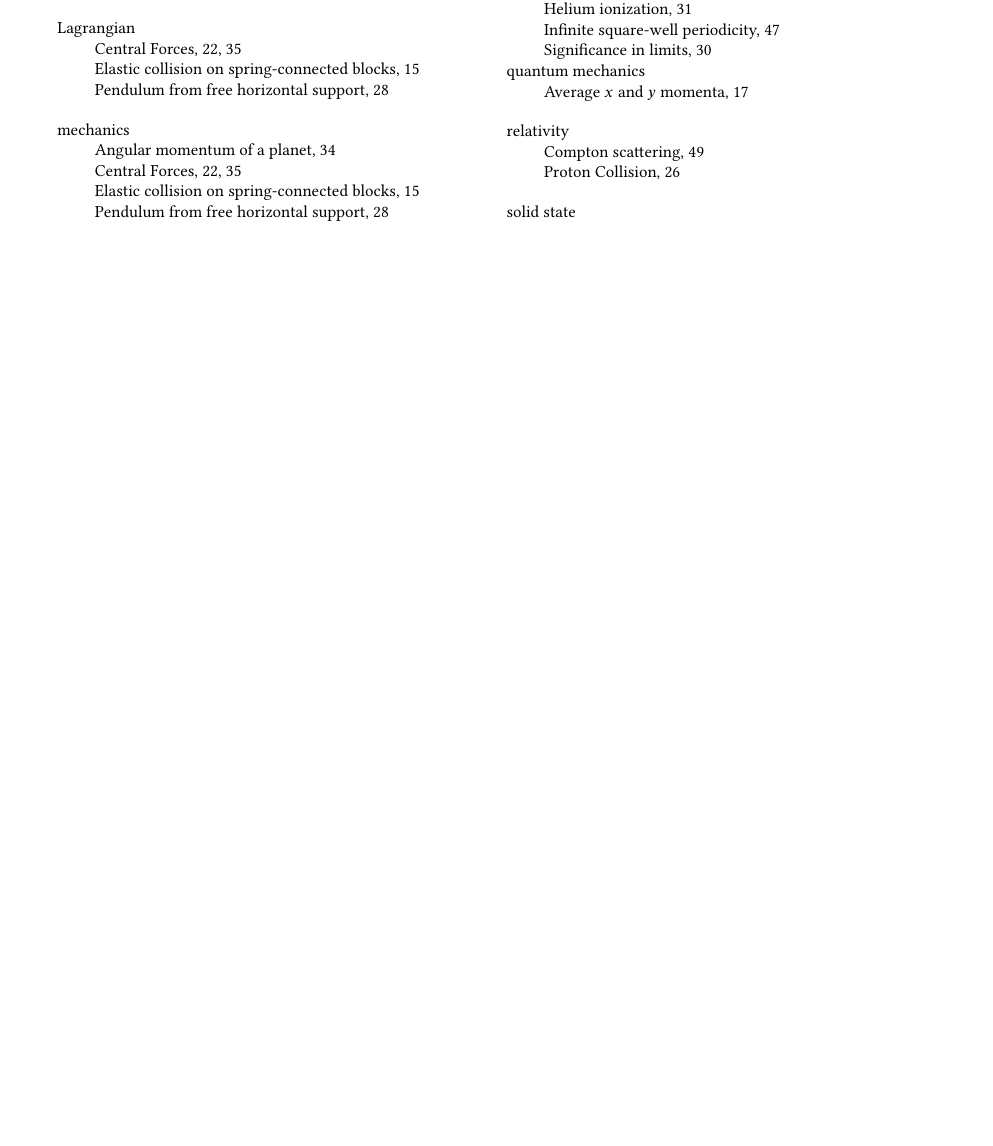
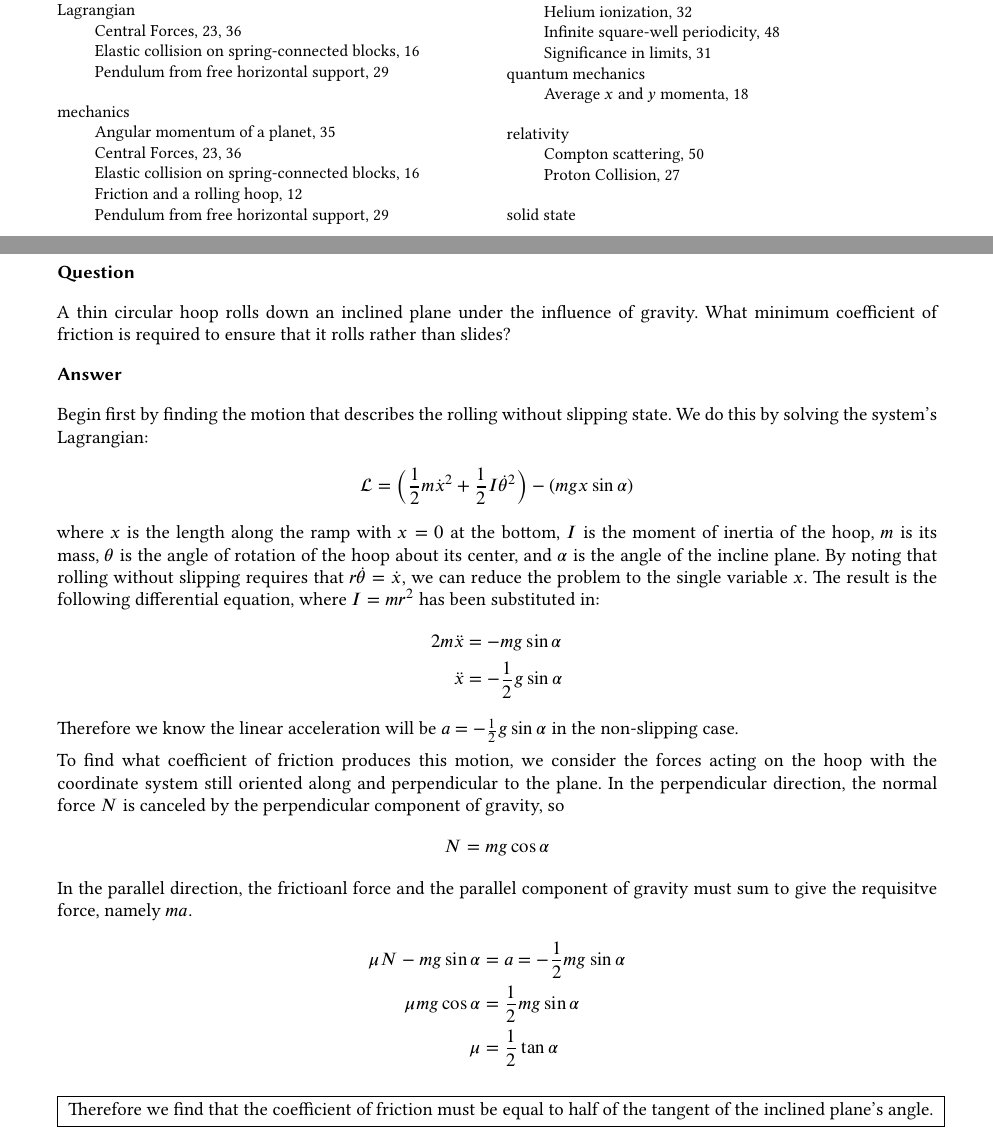
Before and after one commit to jmert/umn_phys_gwe, a LaTeX document (solutions.tex, which reads 2002spring_p1.tex): part of page 1 of 50 before the commit and two parts of pages 1 and 12 of 51 after it, the two joined at a grey line, cut so that both start at the same text, the shorter picture padded with empty space. The pictures show the PDF file solutions.pdf that the author committed with the source.

Commit message:
Add solution for Spring 2002, Short #10.

```diff
--- a/2002spring_p1.tex
+++ b/2002spring_p1.tex
@@ -501,3 +501,46 @@ Plugging in the given values, we find the efficency to be
     η = 0.146 = \SI{14.6}{\percent}
     }
 \end{align}
+
+%%%%%%%%%%%%%%%%%%%%%%%%%%%%%%%%%%%%%%%%%%%%%%%%%%%%%%%%%%%%%%%%%%%%%%%%%%%%%%%
+%%%% Problem 10
+%%%%%%%%%%%%%%%%%%%%%%%%%%%%%%%%%%%%%%%%%%%%%%%%%%%%%%%%%%%%%%%%%%%%%%%%%%%%%%%
+\problem{10}
+\subsubsection{Question}
+% Keywords
+	\index{mechanics!Friction and a rolling hoop}
+
+A thin circular hoop rolls down an inclined plane under the influence of
+gravity. What minimum coefficient of friction is required to ensure that it
+rolls rather than slides?
+
+\subsubsection{Answer}
+
+Begin first by finding the motion that describes the rolling without slipping
+state. We do this by solving the system's Lagrangian:
+\begin{align*}
+    \mathcal L &= (\frac 12 m{\dot x}² + \frac 12 I{\dot θ}²) - (mgx\sin α)
+\end{align*}
+where $x$ is the length along the ramp with $x=0$ at the bottom, $I$ is the
+moment of inertia of the hoop, $m$ is its mass, $θ$ is the angle of rotation
+of the hoop about its center, and $α$ is the angle of the incline plane. By
+noting that rolling without slipping requires that $r\dot θ = \dot x$, we
+can reduce the problem to the single variable $x$. The result is the following
+differential equation, where $I = mr²$ has been substituted in:
+\begin{align*}
+    2m \ddot x &= -mg\sin α \\
+    \ddot x &= -\frac 12 g\sin α
+\end{align*}
+Therefore we know the linear acceleration will be $a = -\frac 12 g\sin α$ in
+the non-slipping case.
+
+To find what coefficient of friction produces this motion, we consider the
+forces acting on the hoop with the coordinate system still oriented along and
+perpendicular to the plane. In the perpendicular direction, the normal force
+$N$ is canceled by the perpendicular component of gravity, so
+\begin{align*}
+    N &= mg\cos α
+\end{align*}
+In the parallel direction, the frictioanl force and the parallel component of
+gravity must sum to give the requisitve force, namely $ma$.
+\begin{align*}
@@ -503,0 +550,6 @@ Plugging in the given values, we find the efficency to be
+\end{align*}
+
+\fbox{
+Therefore we find that the coefficient of friction must be equal to half of
+the tangent of the inclined plane's angle.
+}
```
Also changed, not shown: solutions.pdf, 2002spring_p1.tex (3 more changed lines).
